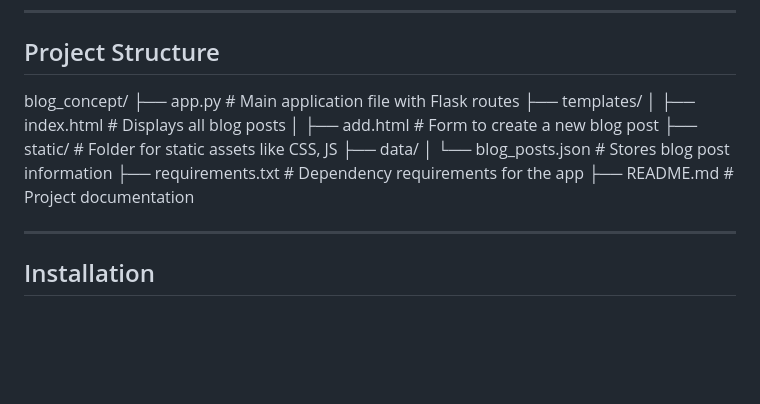
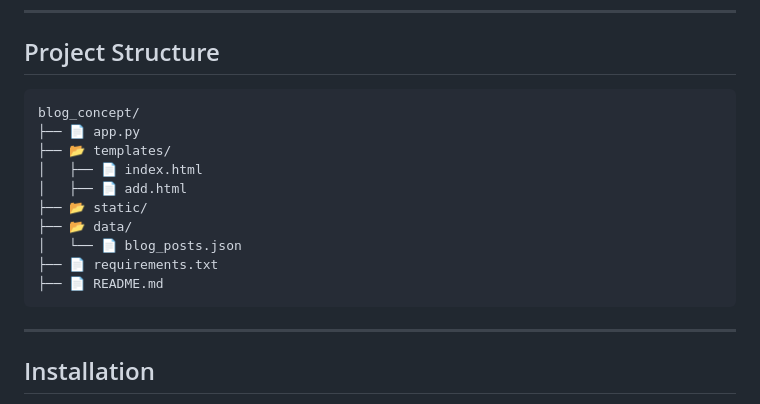
Before and after one commit to RichardNur/blog_concept, a Markdown page: README.md, the part around the change. Drawn GitHub-style; blank space fills up the shorter version.

Commit message:
Format project structure section in README.md

````diff
--- a/README.md
+++ b/README.md
@@ -14,8 +14,18 @@
 
 ## Project Structure
 
-blog_concept/ ├── app.py # Main application file with Flask routes ├── templates/ │ ├── index.html # Displays all blog posts │ ├── add.html # Form to create a new blog post ├── static/ # Folder for static assets like CSS, JS ├── data/ │ └── blog_posts.json # Stores blog post information ├── requirements.txt # Dependency requirements for the app ├── README.md # Project documentation
-
+   ```markdown
+   blog_concept/
+   ├── 📄 app.py
+   ├── 📂 templates/
+   │   ├── 📄 index.html
+   │   ├── 📄 add.html
+   ├── 📂 static/
+   ├── 📂 data/
+   │   └── 📄 blog_posts.json
+   ├── 📄 requirements.txt
+   ├── 📄 README.md
+   ```
 
 ---
 
````
